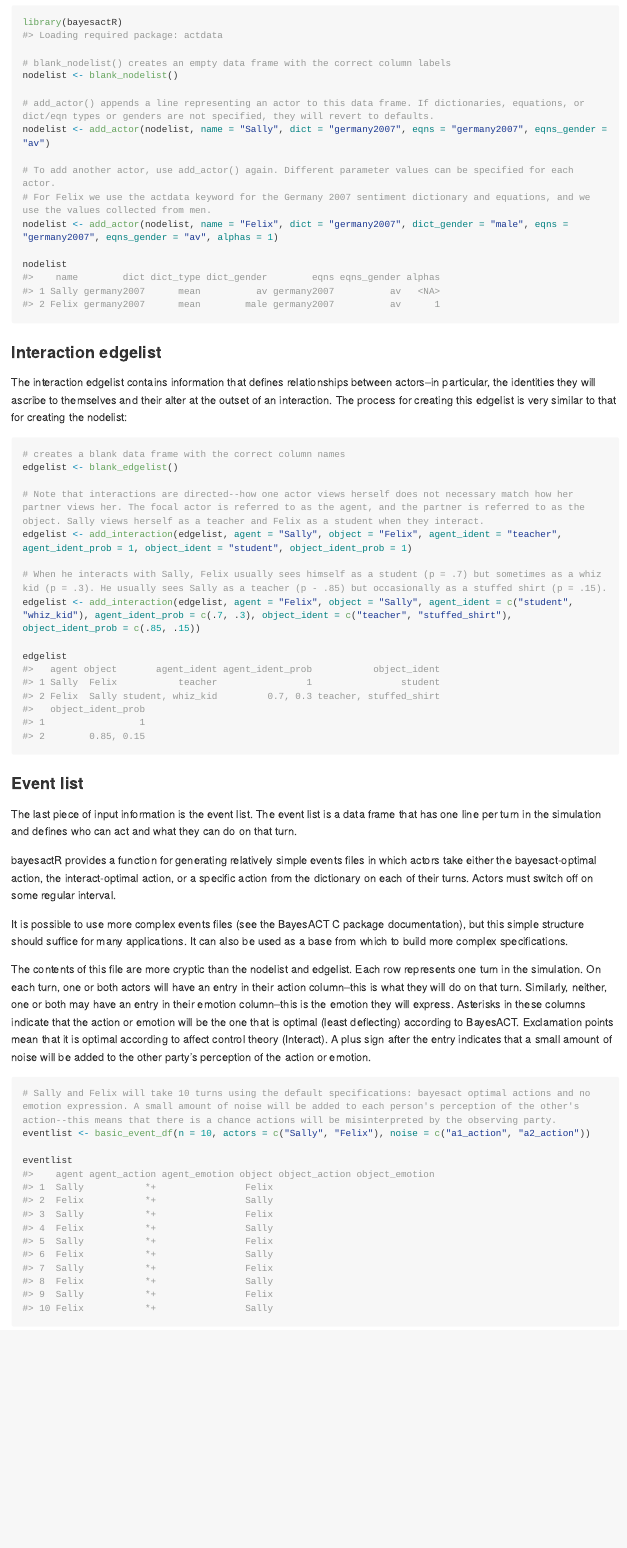
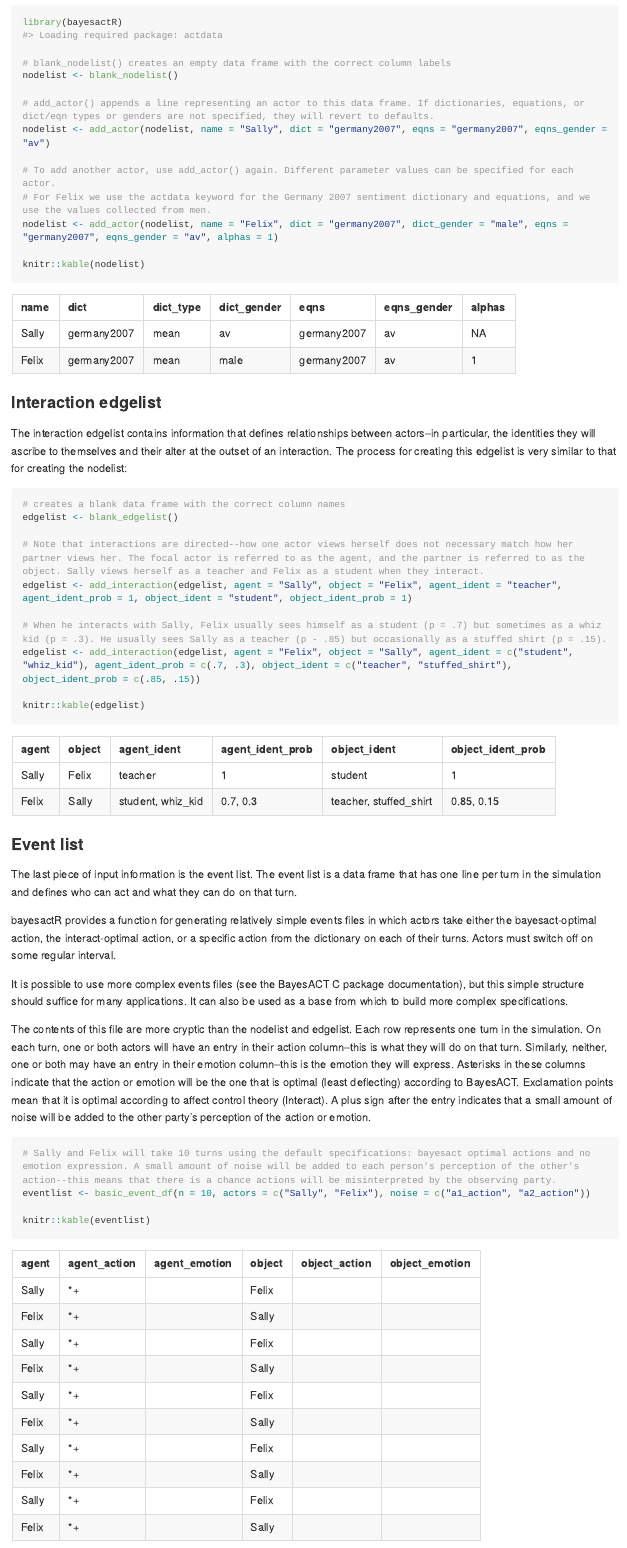
Before and after one commit to ahcombs/bayesactR, an R Markdown document (README.Rmd): the page in a window 1100 px wide, from 1720 px down. The pictures show the output file README.md that the author committed with the source, drawn offline in the style of GitHub; long lines of code are wrapped.

Commit message:
readme tweaks

````diff
--- a/README.Rmd
+++ b/README.Rmd
@@ -67,7 +67,7 @@ nodelist <- add_actor(nodelist, name = "Sally", dict = "germany2007", eqns = "ge
 # For Felix we use the actdata keyword for the Germany 2007 sentiment dictionary and equations, and we use the values collected from men.
 nodelist <- add_actor(nodelist, name = "Felix", dict = "germany2007", dict_gender = "male", eqns = "germany2007", eqns_gender = "av", alphas = 1)
 
-nodelist
+knitr::kable(nodelist)
 ```
 
 ### Interaction edgelist
@@ -84,7 +84,7 @@ edgelist <- add_interaction(edgelist, agent = "Sally", object = "Felix", agent_i
 # When he interacts with Sally, Felix usually sees himself as a student (p = .7) but sometimes as a whiz kid (p = .3). He usually sees Sally as a teacher (p - .85) but occasionally as a stuffed shirt (p = .15).
 edgelist <- add_interaction(edgelist, agent = "Felix", object = "Sally", agent_ident = c("student", "whiz_kid"), agent_ident_prob = c(.7, .3), object_ident = c("teacher", "stuffed_shirt"), object_ident_prob = c(.85, .15))
 
-edgelist
+knitr::kable(edgelist)
 ```
 
 ### Event list
@@ -101,7 +101,7 @@ The contents of this file are more cryptic than the nodelist and edgelist. Each
 # Sally and Felix will take 10 turns using the default specifications: bayesact optimal actions and no emotion expression. A small amount of noise will be added to each person's perception of the other's action--this means that there is a chance actions will be misinterpreted by the observing party.
 eventlist <- basic_event_df(n = 10, actors = c("Sally", "Felix"), noise = c("a1_action", "a2_action"))
 
-eventlist
+knitr::kable(eventlist)
 ```
 
 ### Writing input data frames to file
````
Also changed, not shown: README.md, README.Rmd (2 more changed lines).
